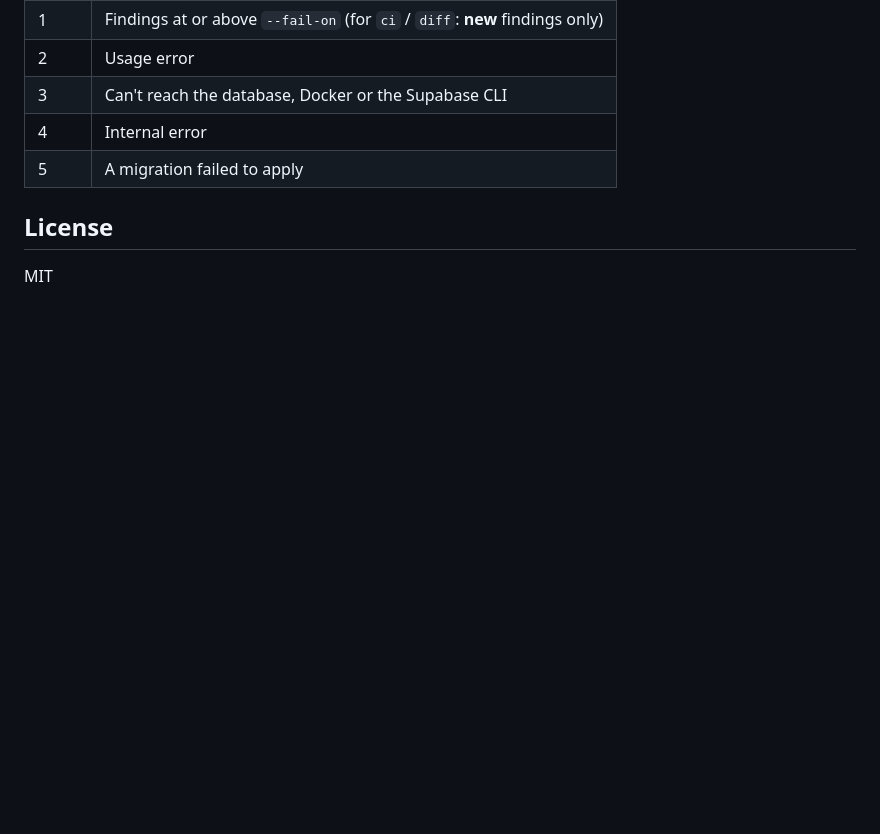
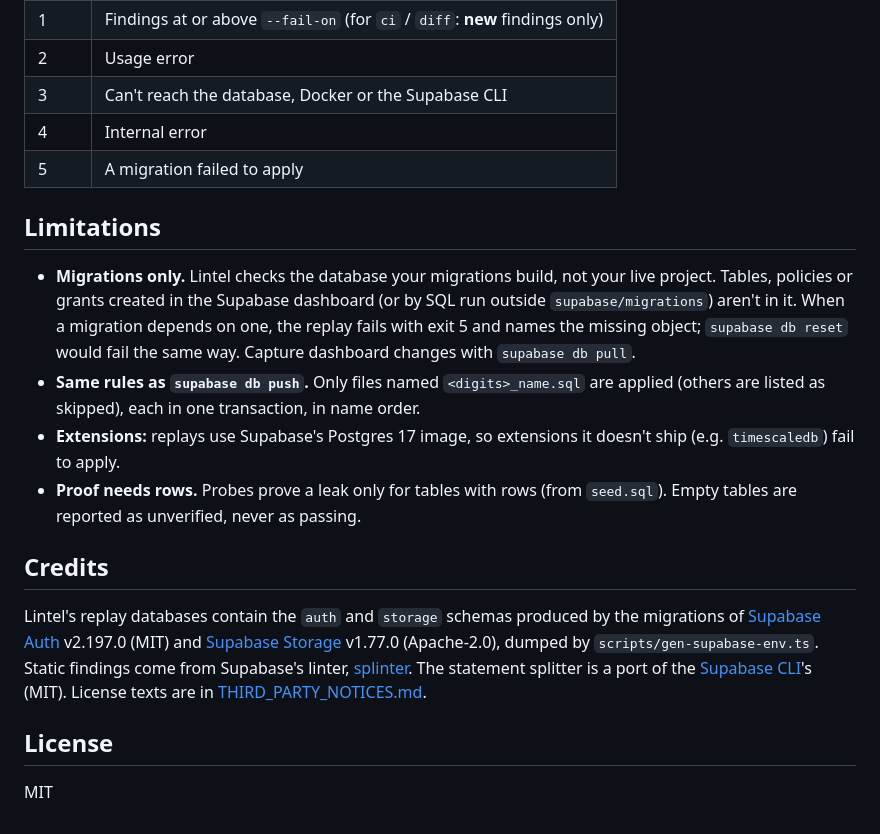
Before and after one commit to Amsozzer1/lintel, a Markdown page: README.md, the part around the change. GitHub-like rendering; blank space fills up the shorter version.

Commit message:
docs: replay limitations, Supabase credits, and how replay matches db push
Co-Authored-By: Claude Opus 5.5 (1M context) <noreply@anthropic.com>

```diff
--- a/README.md
+++ b/README.md
@@ -97,6 +97,17 @@ Design choices:
 | 4 | Internal error |
 | 5 | A migration failed to apply |
 
+## Limitations
+
+- **Migrations only.** Lintel checks the database your migrations build, not your live project. Tables, policies or grants created in the Supabase dashboard (or by SQL run outside `supabase/migrations`) aren't in it. When a migration depends on one, the replay fails with exit 5 and names the missing object; `supabase db reset` would fail the same way. Capture dashboard changes with `supabase db pull`.
+- **Same rules as `supabase db push`.** Only files named `<digits>_name.sql` are applied (others are listed as skipped), each in one transaction, in name order.
+- **Extensions:** replays use Supabase's Postgres 17 image, so extensions it doesn't ship (e.g. `timescaledb`) fail to apply.
+- **Proof needs rows.** Probes prove a leak only for tables with rows (from `seed.sql`). Empty tables are reported as unverified, never as passing.
+
+## Credits
+
+Lintel's replay databases contain the `auth` and `storage` schemas produced by the migrations of [Supabase Auth](https://github.com/supabase/auth) v2.197.0 (MIT) and [Supabase Storage](https://github.com/supabase/storage) v1.77.0 (Apache-2.0), dumped by `scripts/gen-supabase-env.ts`. Static findings come from Supabase's linter, [splinter](https://github.com/supabase/splinter). The statement splitter is a port of the [Supabase CLI](https://github.com/supabase/cli)'s (MIT). License texts are in [THIRD_PARTY_NOTICES.md](THIRD_PARTY_NOTICES.md).
+
 ## License
 
 MIT
```
Also changed, not shown: docs/design.md (+13 -4 lines).
